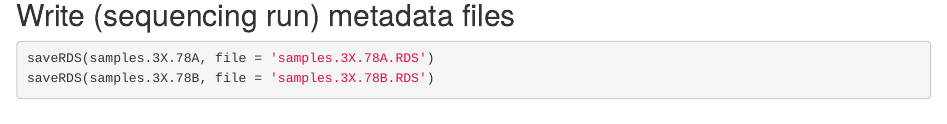
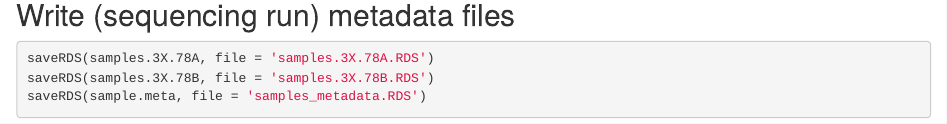
Before and after one commit to ttdtrang/data-rnaseq-Dmel, an R Markdown document (data-raw/parse_metadata.Rmd): the page in a window 1100 px wide, from 5130 px down. Rendered offline with R 4.5, knitr and Pandoc, with nearby package versions; some code elsewhere in the file could not run offline.

Commit message:
update README, add back old metadata file

````diff
--- a/data-raw/parse_metadata.Rmd
+++ b/data-raw/parse_metadata.Rmd
@@ -241,4 +241,5 @@ samples.3X.78B[,c('DGRP_Number', 'Sex', 'Environment')] %>%
 ```{r,eval=FALSE}
 saveRDS(samples.3X.78A, file = 'samples.3X.78A.RDS')
 saveRDS(samples.3X.78B, file = 'samples.3X.78B.RDS')
+saveRDS(sample.meta, file = 'samples_metadata.RDS')
 ```
````
Also changed, not shown: README.md.
